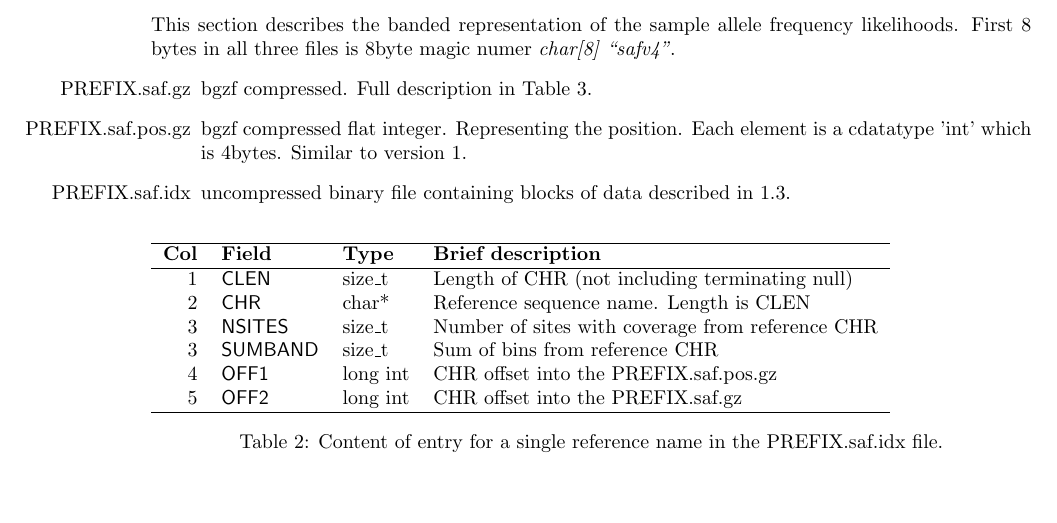
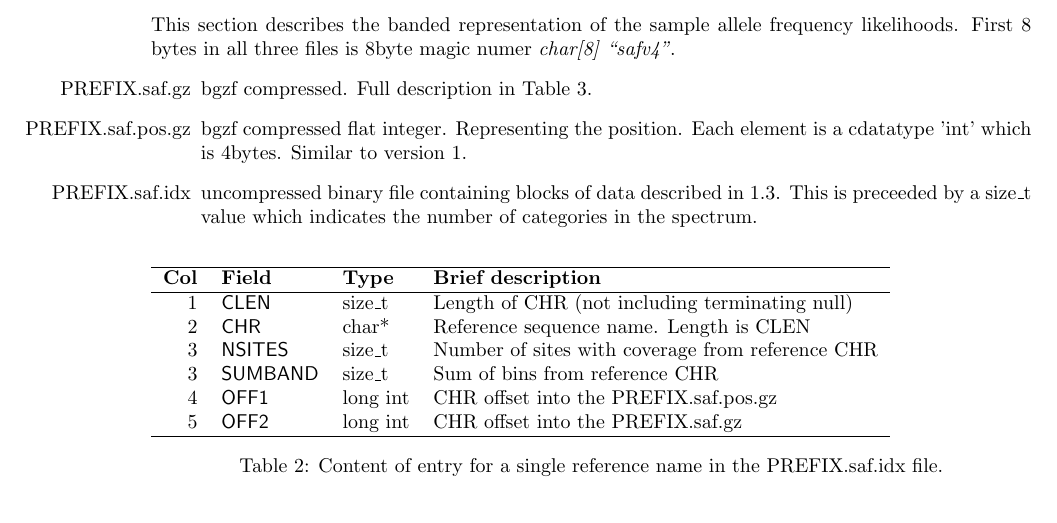
Before and after one commit to ANGSD/angsd, a LaTeX document (doc/formats.tex): part of page 2 of 5, cut so that both start at the same text, the shorter picture padded with empty space. Compiled offline with pdfLaTeX.

Commit message:
[doc] saf.idx format was lacking a field

```diff
--- a/doc/formats.tex
+++ b/doc/formats.tex
@@ -57,7 +57,7 @@ This section describes the banded representation of the sample allele frequency
 \begin{itemize}
 \item[PREFIX.saf.gz] bgzf compressed. Full description in Table \ref{tab3}.
 \item[PREFIX.saf.pos.gz] bgzf compressed flat integer. Representing   the position. Each element is a cdatatype 'int' which is  4bytes. Similar to version 1.
-\item[PREFIX.saf.idx] uncompressed binary file containing blocks of   data described in \ref{tab4}.
+\item[PREFIX.saf.idx] uncompressed binary file containing blocks of   data described in \ref{tab4}. This is preceeded by a size\_t value which indicates the number of categories in the spectrum.
 \end{itemize}
 
 \begin{table}[h]
```
Also changed, not shown: doc/formats.pdf.
